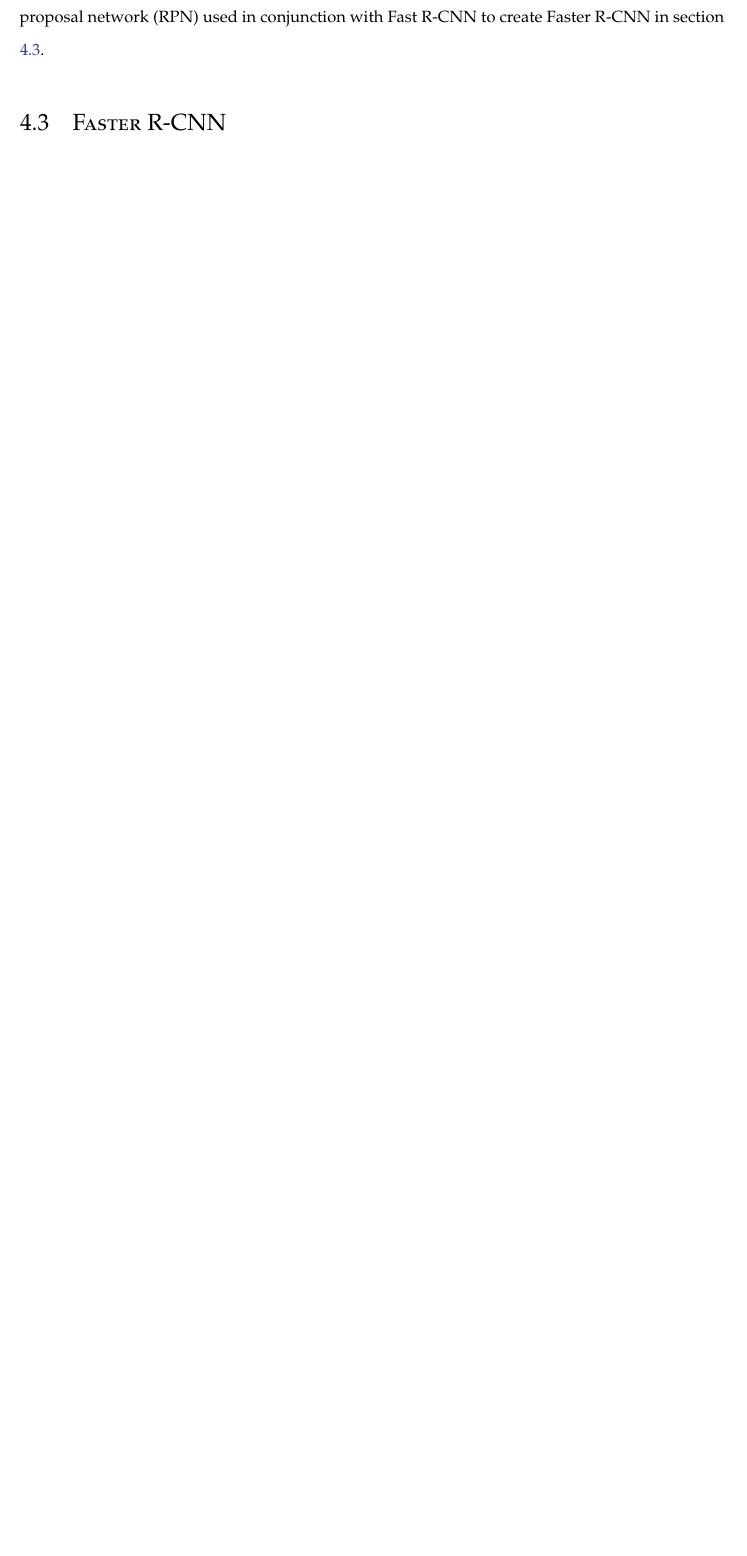
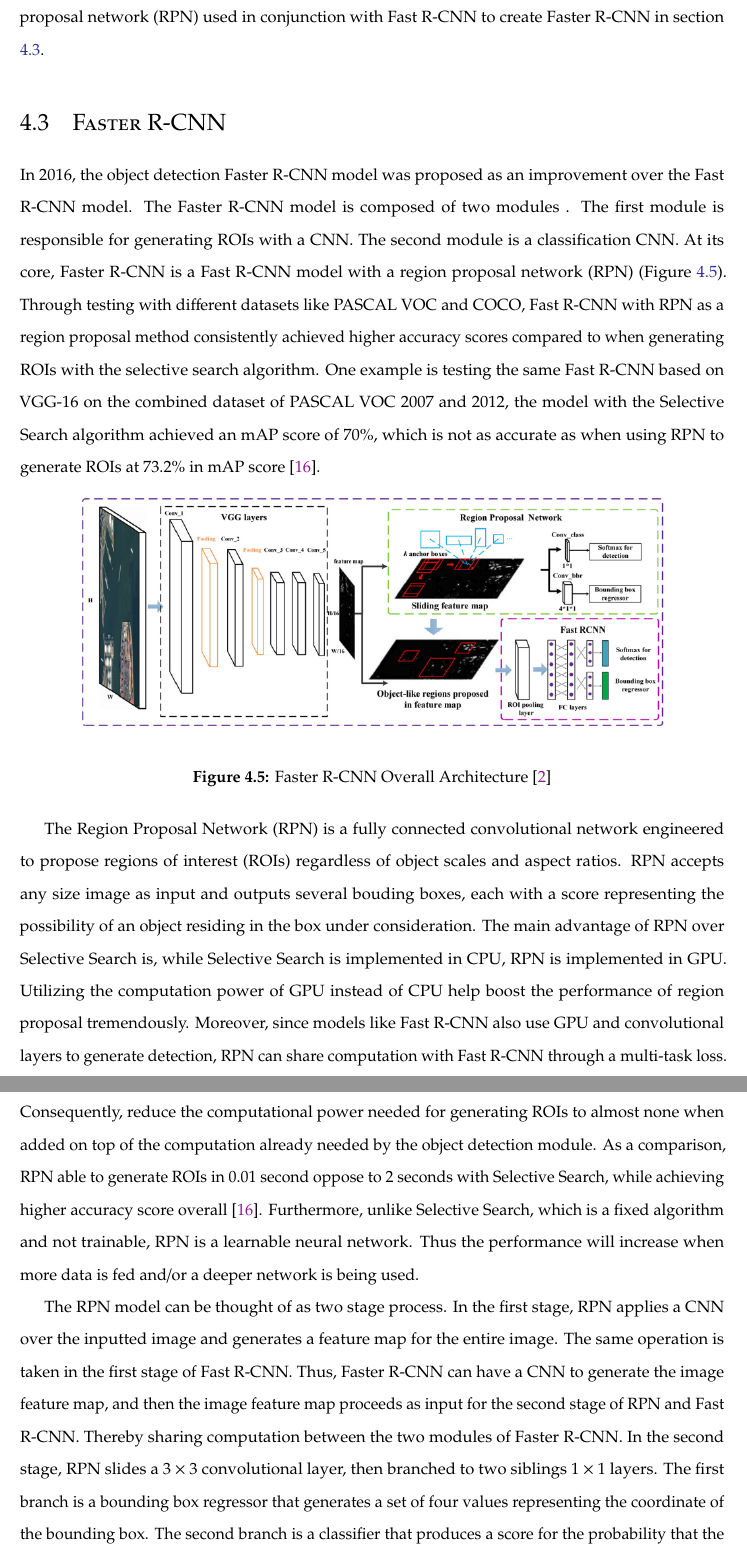
Before and after one commit to ducdao-git/seniorIS_paper, a LaTeX thesis (username.tex, which reads chapters/chapter3/faster_rcnn.tex): part of page 33 of 38 before the commit and two parts of pages 33 and 34 of 40 after it, the two joined at a grey line, cut so that both start at the same text, the shorter picture padded with empty space. The pictures show the PDF file username.pdf that the author committed with the source.

Commit message:
add faster rcnn

```diff
--- a/chapters/chapter3/faster_rcnn.tex
+++ b/chapters/chapter3/faster_rcnn.tex
@@ -1,9 +1,23 @@
-\section{Faster R-CNN} \label{sec:faster_rcnn}
+\section{Faster R-CNN}  \label{sec:faster_rcnn}
 
-% Faster R-CNN is an upgraded version of the original R-CNN (Regional Convolutional Neural Network). It was developed by Ren et al. in 2015 for object detection tasks and has since become one of the most popular and widely used deep learning models for this purpose, due to its effectiveness and efficient speed.
+In 2016, the object detection Faster R-CNN model was proposed as an improvement over the Fast R-CNN model. The Faster R-CNN model is composed of two modules . The first module is responsible for generating ROIs with a CNN. The second module is a classification CNN. At its core, Faster R-CNN is a Fast R-CNN model with a region proposal network (RPN) (Figure \ref{fig:faster_rcnn_archite}). Through testing with different datasets like PASCAL VOC and COCO, Fast R-CNN with RPN as a region proposal method consistently achieved higher accuracy scores compared to when generating ROIs with the selective search algorithm. One example is testing the same Fast R-CNN based on VGG-16 on the combined dataset of PASCAL VOC 2007 and 2012, the model with the Selective Search algorithm achieved an mAP score of 70\%, which is not as accurate as when using RPN to generate ROIs at 73.2\% in mAP score \cite{faster_rcnn_2015}.
 
-% Rather than generating individual regions as in R-CNN, Faster R-CNN uses a single convolutional network to generate what's known as a region proposal network (RPN). The network takes an input image, divides it into several regions, and then applies classificational algorithms to each region to detect objects. This method has proven to be much faster than the original R-CNN model.
+\begin{figure}[!ht]
+    \centering
+    \includegraphics[width=5in]{figures/faster_rcnn_archite.png}
+    \caption{Faster R-CNN Overall Architecture \cite{faster_rcnn_architecture_fig}} \label{fig:faster_rcnn_archite}
+\end{figure}
 
-% The result of this approach is that it can process images at a faster speed while also boosting accuracy. In comparison to other popular detection algorithms such as YOLOv4 (You Only Look Once), Faster R-CNN demonstrates superior performance for more complex tasks such as small-object detection and large object recognition with overlapping elements. Furthermore, when combined with data augmentation techniques like transfer learning or pretrained models like ResNet-50, Faster R-CNN can achieve near real-time speeds while still maintaining high accuracy rates of up to 70%.
+The Region Proposal Network (RPN) is a fully connected convolutional network engineered to propose regions of interest (ROIs) regardless of object scales and aspect ratios. RPN accepts any size image as input and outputs several bouding boxes, each with a score representing the possibility of an object residing in the box under consideration. The main advantage of RPN over Selective Search is, while Selective Search is implemented in CPU, RPN is implemented in GPU. Utilizing the computation power of GPU instead of CPU help boost the performance of region proposal tremendously. Moreover, since models like Fast R-CNN also use GPU and convolutional layers to generate detection, RPN can share computation with Fast R-CNN through a multi-task loss. Consequently, reduce the computational power needed for generating ROIs to almost none when added on top of the computation already needed by the object detection module. As a comparison, RPN able to generate ROIs in 0.01 second oppose to 2 seconds with Selective Search, while achieving higher accuracy score overall \cite{faster_rcnn_2015}. Furthermore, unlike Selective Search, which is a fixed algorithm and not trainable, RPN is a learnable neural network. Thus the performance will increase when more data is fed and/or a deeper network is being used.
 
-% In addition to being fast and accurate, Faster R-CNN also offers scalability which enables users to apply it on multiple GPUs or TPUs if needed. This makes it suitable for larger datasets and projects that demand higher throughput rates or require more computing power. Finally, due to its modular structure, users can also easily modify certain parts of the model without having to retrain the entire model from scratch making it extremely user friendly and customizable without sacrificing performance or accuracy.
+The RPN model can be thought of as two stage process. In the first stage, RPN applies a CNN over the inputted image and generates a feature map for the entire image. The same operation is taken in the first stage of Fast R-CNN. Thus, Faster R-CNN can have a CNN to generate the image feature map, and then the image feature map proceeds as input for the second stage of RPN and Fast R-CNN. Thereby sharing computation between the two modules of Faster R-CNN. In the second stage, RPN slides a $3 \times 3$ convolutional layer, then branched to two siblings $1 \times 1$ layers. The first branch is a bounding box regressor that generates a set of four values representing the coordinate of the bounding box. The second branch is a classifier that produces a score for the probability that the object is in the window. At each sliding window location, RPN create an anchor at the center of the window. Then, with 3 different scaling factors and 3 different aspect ratios, RPN generate 9 new proposals with the anchor at the center \ref{fig:faster_rcnn_anchor}. Since RPN behavior is based on the sliding window technique, it exhausted all possible locations, and with the use of 9 different sizes and aspect ratios, RPN gains the translation invariant property. That is, RPN is guaranteed to be able to generate the object's location even if some translation operation is performed on the object.
+
+\begin{figure}[!ht]
+    \centering
+    \includegraphics[width=3in]{figures/rpn_anchor.png}
+    \caption{Region Proposal Network (RPN) \cite{faster_rcnn_2015}} \label{fig:faster_rcnn_anchor}
+\end{figure}
+
+Similar to Fast R-CNN, the RPN model is trained end-to-end with a multi-task loss. The multi-task loss is derived based on the classification loss over two classes (object vs. not object) and the regression loss over two coordinates (predict bounding box vs. truth bounding box), summed across all anchor points. If RPN samples all anchor points, then the model will favor negative false as the majority of RPN's generated box does not overlap with any truth box. To resolve this problem, RPN employs a sample-dropping technique and then randomly selects 256 samples to help balance positive and negative samples \cite{faster_rcnn_2015}. For sample dropping, RPN mark all predicted box with more than 70\% of overlapping with any truth box as positive and any predicted box with less than 30\% of overlapping with any truth box as negative, then drop any predicted box that is neither classified as positive nor negative. With that being said, the RPN training process consists of 3 steps. In the first step, the model initialized the share CNN with a pre-trained model like VGG-16 and randomly assigned weight values for the newly added layer in RPN. Then RPN is trained with the stochastic gradient descent (SGD) method, where each mini-batch consists of 256 samples that either overlap more than 70\% or less than 30\%. At each iteration, the model uses the multi-task loss as described previously to perform backpropagation.
+
+With the understanding of end-to-end training for RPN and Fast R-CNN, we can now train the two components of Faster R-CNN independently. However, when training RPN and Fast R-CNN separately, optimizing the shared convolutional layers for the object proposal task does not guarantee that these layers will be optimized for the classification task because the network learns significantly differently for the two tasks. To address this issue, Faster R-CNN employs a four-step alternative training procedure. Faster R-CNN trains an RPN model separately in the first phase as described previously. Faster R-CNN trained a separate Fast R-CNN network in the second phase, which uses the ROIs generated by RPN in the first step as input for the classification task. Once the second phase is completed, Faster R-CNN trains the unique layer to RPN using the trained Fast R-CNN. This means that all Fast R-CNN layers are being fixed during this step, while the $3 times 3$ convolutional layer and two siblings $1 times 1$ layers unique to RPN are being trained. In the last phase, Faster R-CNN fixed the shared convolutional layers and layers specific to the RPN, so training occurs on Fast R-CNN's unique layers. This 4-step alternative training process is carried through each minibatch of SGD. The author of Faster R-CNN mentions two other shared schemes, approximate joint training, and non-approximate joint training, in addition to the alternative training scheme \cite{faster_rcnn_2015}. Unfortunately, both methods are impeded by issues beyond this study's scope; therefore, we will not go into depth.
```
Also changed, not shown: references.bib (+11 -0 lines), username.tex (+1 -1 lines), figures/faster_rcnn_archite.png (added), figures/rpn_anchor.png (added), username.bbl, username.pdf, 9 other files.
